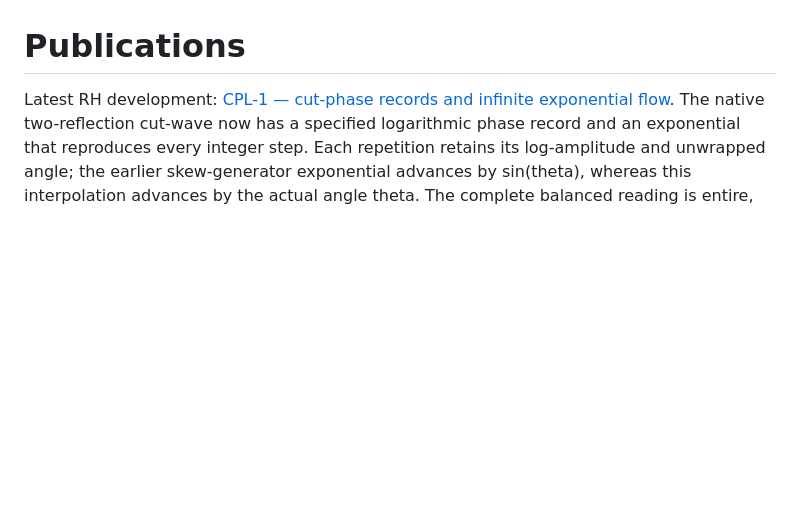
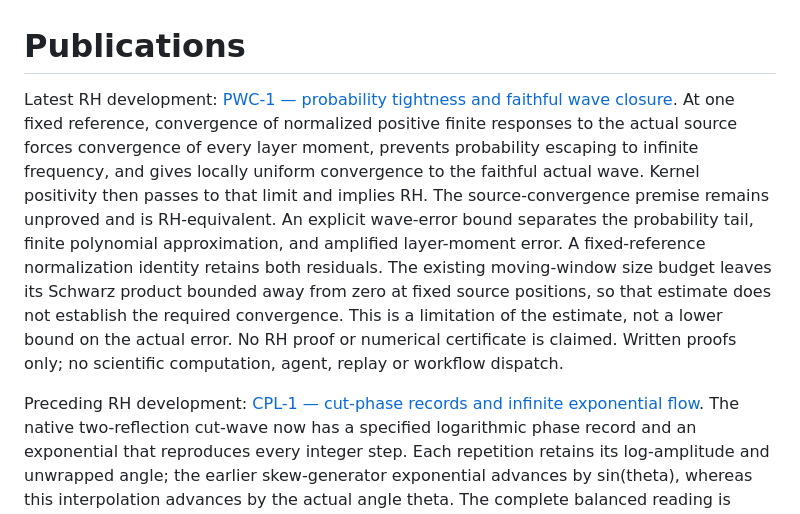
Before and after one commit to Parveen117/Publications, a Markdown page: README.md, the part around the change. GitHub-like rendering; blank space fills up the shorter version.

Commit message:
docs(rh): prove probability-to-wave closure and fixed-reference error bounds [skip ci]

```diff
--- a/README.md
+++ b/README.md
@@ -1,6 +1,23 @@
 # Publications
 
-Latest RH development: [CPL-1 — cut-phase records and infinite exponential flow](RH_CUT_PHASE_LEDGER.md).
+Latest RH development: [PWC-1 — probability tightness and faithful wave closure](RH_PROBABILITY_WAVE_CLOSURE.md).
+At one fixed reference, convergence of normalized positive finite
+responses to the actual source forces convergence of every layer
+moment, prevents probability escaping to infinite frequency, and
+gives locally uniform convergence to the faithful actual wave.
+Kernel positivity then passes to that limit and implies RH.
+The source-convergence premise remains unproved and is RH-equivalent.
+An explicit wave-error bound separates the probability tail,
+finite polynomial approximation, and amplified layer-moment error.
+A fixed-reference normalization identity retains both residuals.
+The existing moving-window size budget leaves its Schwarz product
+bounded away from zero at fixed source positions, so that estimate
+does not establish the required convergence. This is a limitation
+of the estimate, not a lower bound on the actual error.
+No RH proof or numerical certificate is claimed. Written proofs
+only; no scientific computation, agent, replay or workflow dispatch.
+
+Preceding RH development: [CPL-1 — cut-phase records and infinite exponential flow](RH_CUT_PHASE_LEDGER.md).
 The native two-reflection cut-wave now has a specified logarithmic
 phase record and an exponential that reproduces every integer step.
 Each repetition retains its log-amplitude and unwrapped angle;
```
Also changed, not shown: RH_PROBABILITY_WAVE_CLOSURE.md (added, +489 -0 lines).
